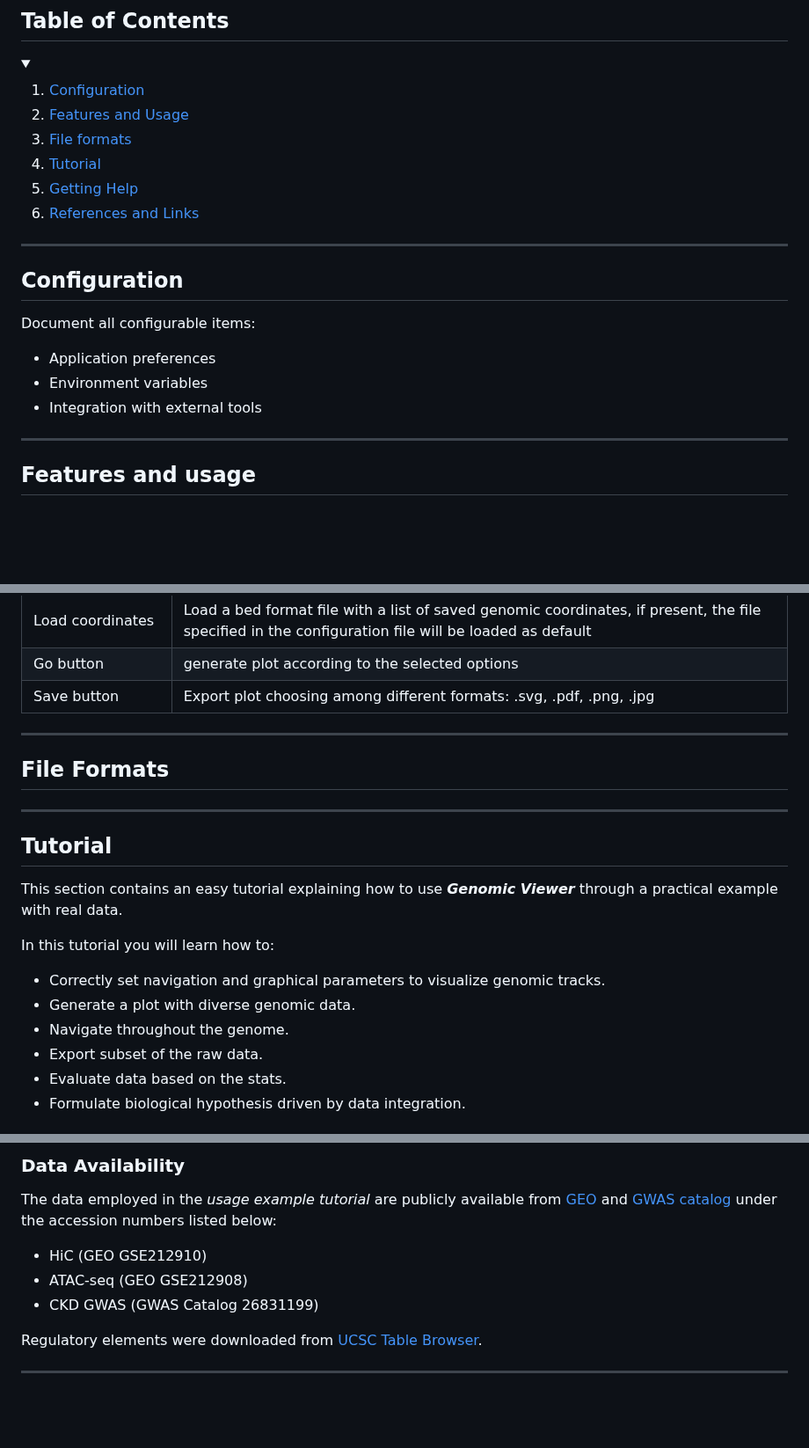
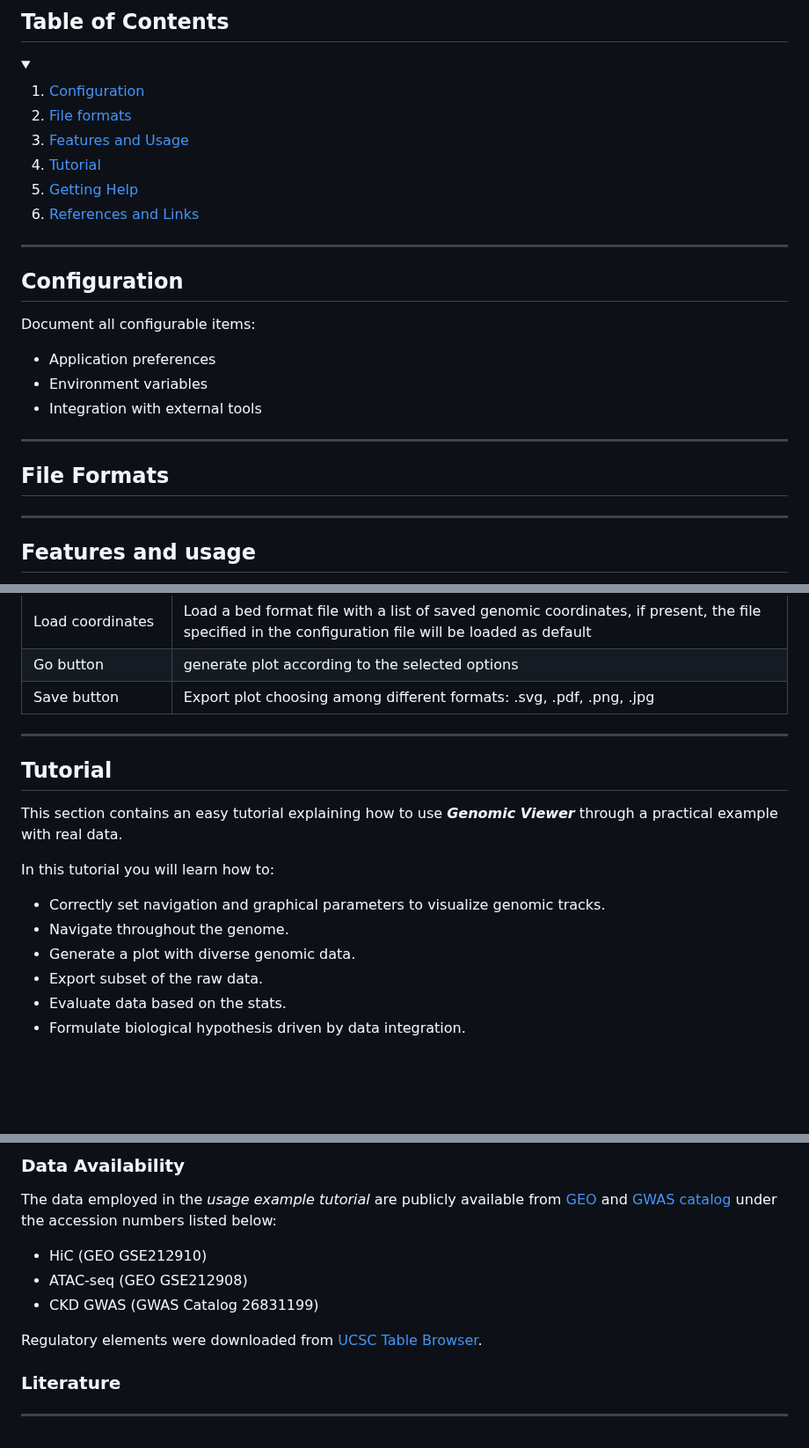
Before and after one commit to EuracBiomedicalResearch/genomic_viewer, a Markdown page: assets/genomicviewer-reference-manual.md, 3 parts joined by grey strips. Shown at 88% size. Rendered like a GitHub page; blank space fills up the shorter version.

```diff
--- a/assets/genomicviewer-reference-manual.md
+++ b/assets/genomicviewer-reference-manual.md
@@ -16,8 +16,8 @@
 <summary>&nbsp;</summary>
 
 1.  [Configuration](#configuration)
-2.  [Features and Usage](#features-and-usage)
-3.  [File formats](#file-formats)
+2.  [File formats](#file-formats)
+3.  [Features and Usage](#features-and-usage)
 4.  [Tutorial](#tutorial)
 5.  [Getting Help](#help)
 6.  [References and Links](#references-links)
@@ -32,6 +32,10 @@ Document all configurable items:
 - Application preferences
 - Environment variables
 - Integration with external tools
+
+------------------------------------------------------------------------
+
+## File Formats
 
 ------------------------------------------------------------------------
 
@@ -78,18 +82,14 @@ Which file formats can be exported.
 
 ------------------------------------------------------------------------
 
-## File Formats
-
-------------------------------------------------------------------------
-
 ## Tutorial
 
 This section contains an easy tutorial explaining how to use ***Genomic Viewer*** through a practical example with real data.
 
 In this tutorial you will learn how to:
 - Correctly set navigation and graphical parameters to visualize genomic tracks.
+- Navigate throughout the genome.
 - Generate a plot with diverse genomic data.
-- Navigate throughout the genome.
 - Export subset of the raw data.
 - Evaluate data based on the stats.
 - Formulate biological hypothesis driven by data integration.
@@ -142,4 +200,6 @@ For **confidential reports** you can contact us by [email](mailto:sara.lago@eura
 
 Regulatory elements were downloaded from [UCSC Table Browser](https://genome.ucsc.edu/cgi-bin/hgTables).
 
+### Literature
+
 ------------------------------------------------------------------------
```
Also changed, not shown: other parts of assets/genomicviewer-reference-manual.md (+63 -5 lines).
